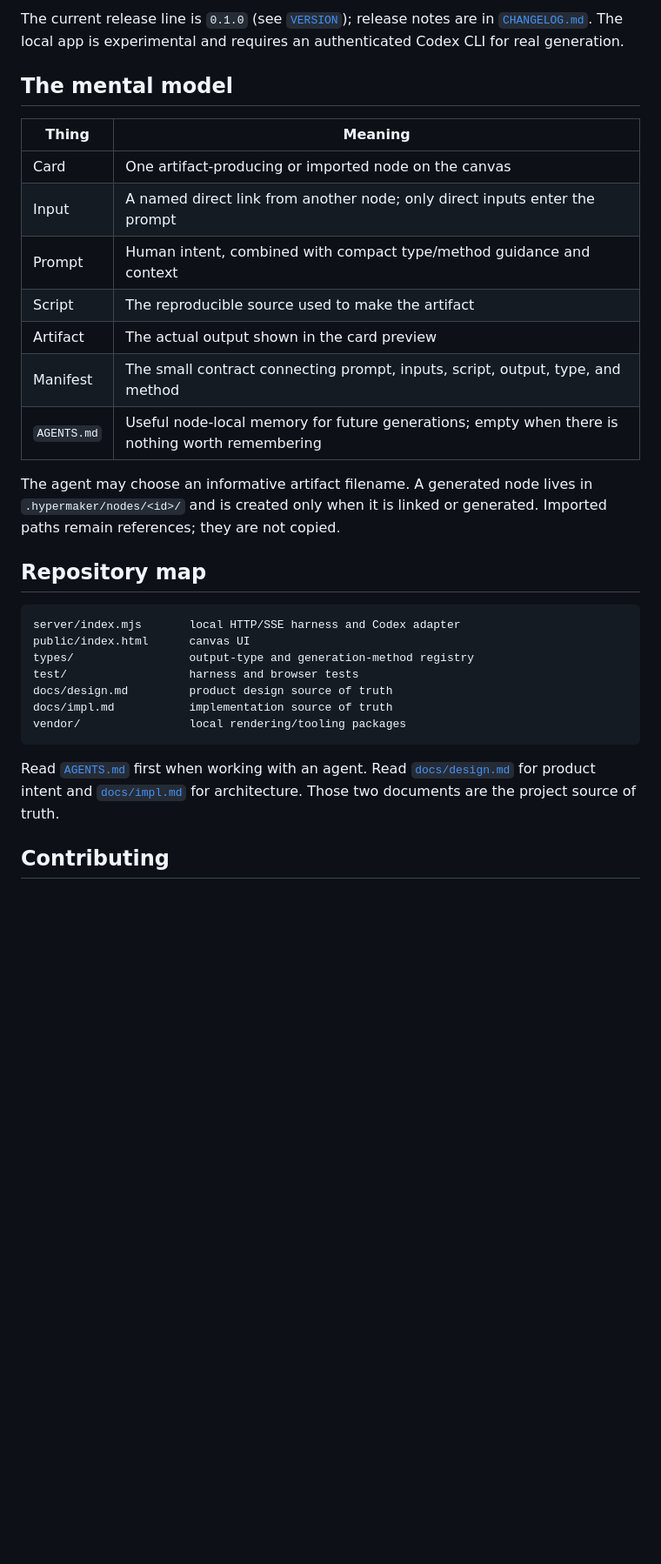
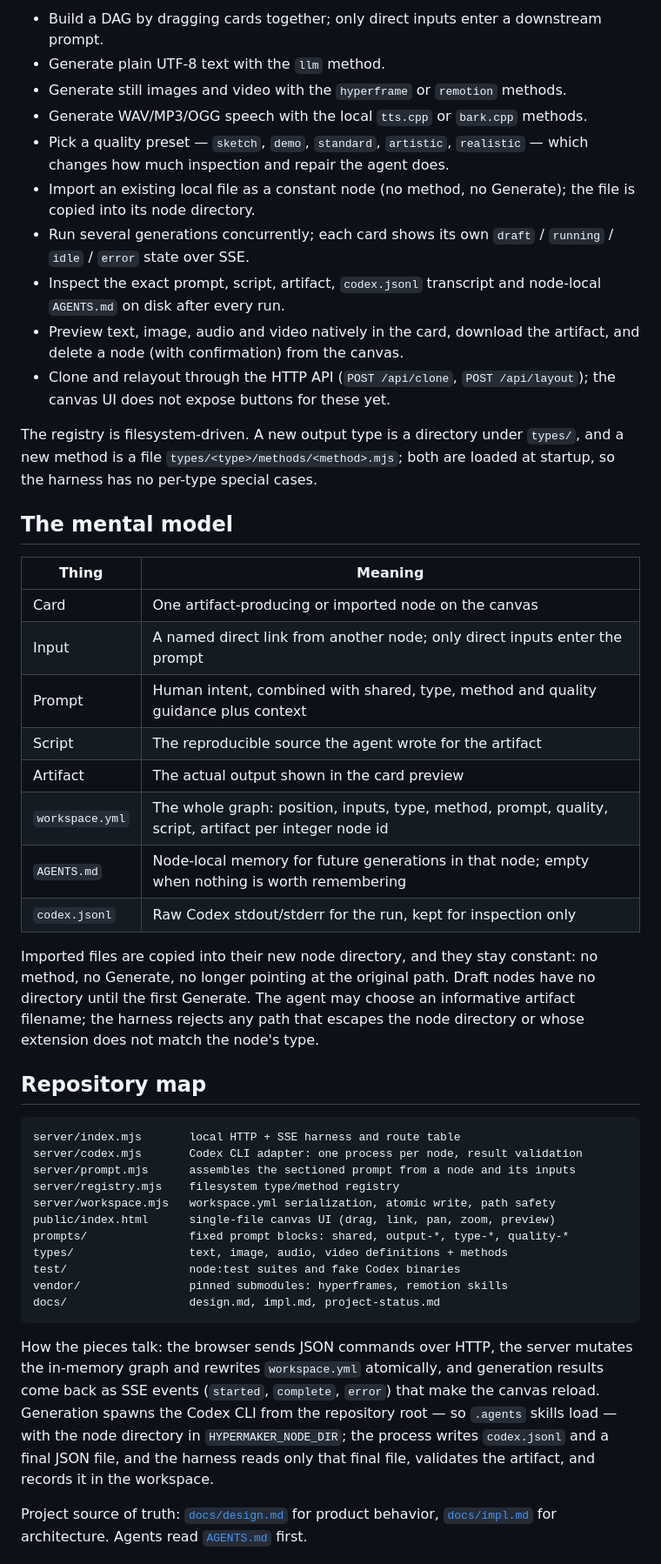
Before and after one commit to ZisIsNotZis/hypermaker, a Markdown page: README.md, the part around one of its changes. Shown at 87% size. Drawn GitHub-style; blank space fills up the shorter version.

Commit message:
docs: rebuild README around verified behavior, showcase and roadmap

````diff
--- a/README.md
+++ b/README.md
@@ -84,5 +67,16 @@ npm run test:e2e
 
-The current release line is `0.1.0` (see [`VERSION`](VERSION)); release notes are in [`CHANGELOG.md`](CHANGELOG.md). The local app is experimental and requires an authenticated Codex CLI for real generation.
+- Build a DAG by dragging cards together; only direct inputs enter a downstream prompt.
+- Generate plain UTF-8 text with the `llm` method.
+- Generate still images and video with the `hyperframe` or `remotion` methods.
+- Generate WAV/MP3/OGG speech with the local `tts.cpp` or `bark.cpp` methods.
+- Pick a quality preset — `sketch`, `demo`, `standard`, `artistic`, `realistic` — which changes how much inspection and repair the agent does.
+- Import an existing local file as a constant node (no method, no Generate); the file is copied into its node directory.
+- Run several generations concurrently; each card shows its own `draft` / `running` / `idle` / `error` state over SSE.
+- Inspect the exact prompt, script, artifact, `codex.jsonl` transcript and node-local `AGENTS.md` on disk after every run.
+- Preview text, image, audio and video natively in the card, download the artifact, and delete a node (with confirmation) from the canvas.
+- Clone and relayout through the HTTP API (`POST /api/clone`, `POST /api/layout`); the canvas UI does not expose buttons for these yet.
+
+The registry is filesystem-driven. A new output type is a directory under `types/`, and a new method is a file `types/<type>/methods/<method>.mjs`; both are loaded at startup, so the harness has no per-type special cases.
 
 ## The mental model
 
@@ -90,27 +84,32 @@ The current release line is `0.1.0` (see [`VERSION`](VERSION)); release notes ar
 | --- | --- |
 | Card | One artifact-producing or imported node on the canvas |
 | Input | A named direct link from another node; only direct inputs enter the prompt |
-| Prompt | Human intent, combined with compact type/method guidance and context |
-| Script | The reproducible source used to make the artifact |
+| Prompt | Human intent, combined with shared, type, method and quality guidance plus context |
+| Script | The reproducible source the agent wrote for the artifact |
 | Artifact | The actual output shown in the card preview |
-| Manifest | The small contract connecting prompt, inputs, script, output, type, and method |
-| `AGENTS.md` | Useful node-local memory for future generations; empty when there is nothing worth remembering |
+| `workspace.yml` | The whole graph: position, inputs, type, method, prompt, quality, script, artifact per integer node id |
+| `AGENTS.md` | Node-local memory for future generations in that node; empty when nothing is worth remembering |
+| `codex.jsonl` | Raw Codex stdout/stderr for the run, kept for inspection only |
 
-The agent may choose an informative artifact filename. A generated node lives in `.hypermaker/nodes/<id>/` and is created only when it is linked or generated. Imported paths remain references; they are not copied.
+Imported files are copied into their new node directory, and they stay constant: no method, no Generate, no longer pointing at the original path. Draft nodes have no directory until the first Generate. The agent may choose an informative artifact filename; the harness rejects any path that escapes the node directory or whose extension does not match the node's type.
 
 ## Repository map
 
 ```text
-server/index.mjs       local HTTP/SSE harness and Codex adapter
-public/index.html      canvas UI
-types/                 output-type and generation-method registry
-test/                  harness and browser tests
-docs/design.md         product design source of truth
-docs/impl.md           implementation source of truth
-vendor/                local rendering/tooling packages
+server/index.mjs       local HTTP + SSE harness and route table
+server/codex.mjs       Codex CLI adapter: one process per node, result validation
+server/prompt.mjs      assembles the sectioned prompt from a node and its inputs
+server/registry.mjs    filesystem type/method registry
+server/workspace.mjs   workspace.yml serialization, atomic write, path safety
+public/index.html      single-file canvas UI (drag, link, pan, zoom, preview)
+prompts/               fixed prompt blocks: shared, output-*, type-*, quality-*
+types/                 text, image, audio, video definitions + methods
+test/                  node:test suites and fake Codex binaries
+vendor/                pinned submodules: hyperframes, remotion skills
+docs/                  design.md, impl.md, project-status.md
 ```
 
-Read [`AGENTS.md`](AGENTS.md) first when working with an agent. Read [`docs/design.md`](docs/design.md) for product intent and [`docs/impl.md`](docs/impl.md) for architecture. Those two documents are the project source of truth.
+How the pieces talk: the browser sends JSON commands over HTTP, the server mutates the in-memory graph and rewrites `workspace.yml` atomically, and generation results come back as SSE events (`started`, `complete`, `error`) that make the canvas reload. Generation spawns the Codex CLI from the repository root — so `.agents` skills load — with the node directory in `HYPERMAKER_NODE_DIR`; the process writes `codex.jsonl` and a final JSON file, and the harness reads only that final file, validates the artifact, and records it in the workspace.
 
-## Contributing
+Project source of truth: [`docs/design.md`](docs/design.md) for product behavior, [`docs/impl.md`](docs/impl.md) for architecture. Agents read [`AGENTS.md`](AGENTS.md) first.
 
````
Also changed, not shown: other parts of README.md (+50 -47 lines).
